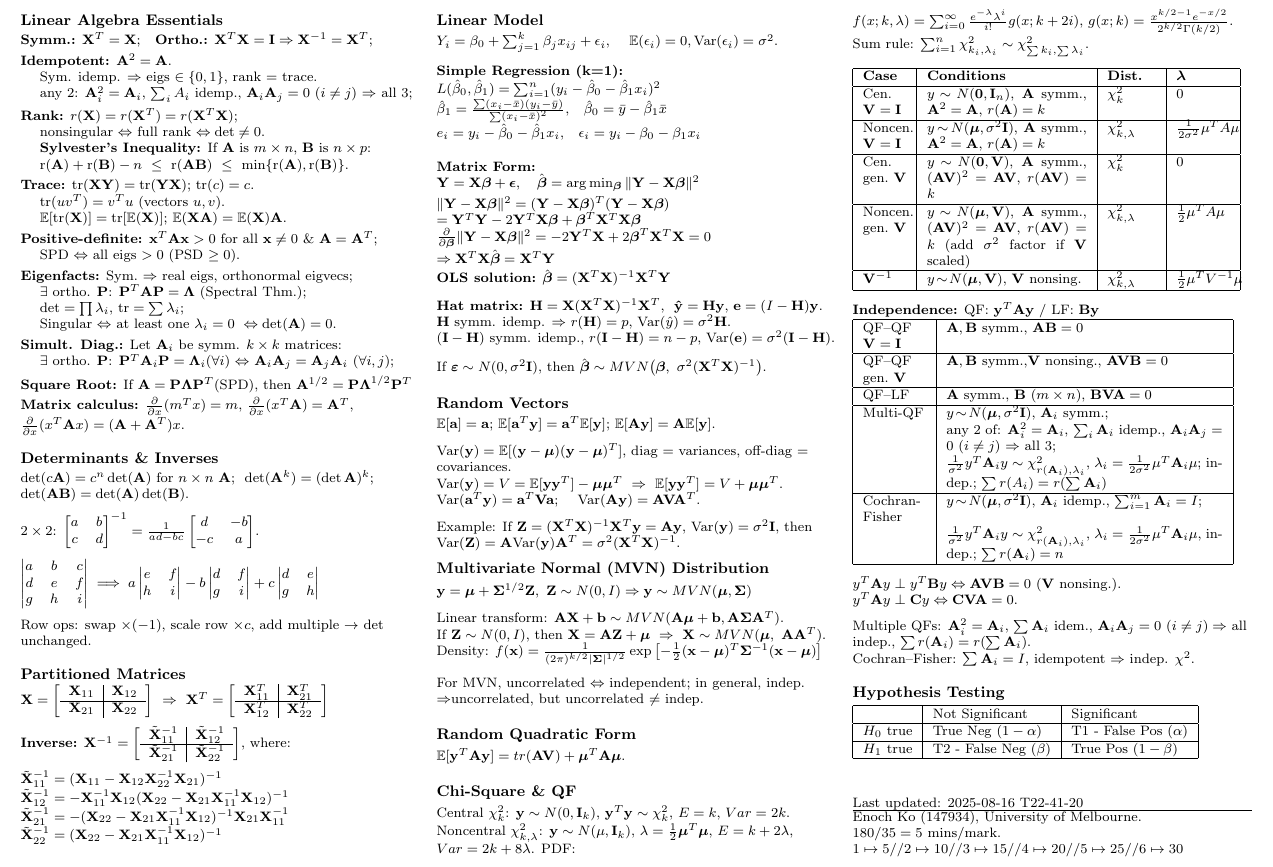
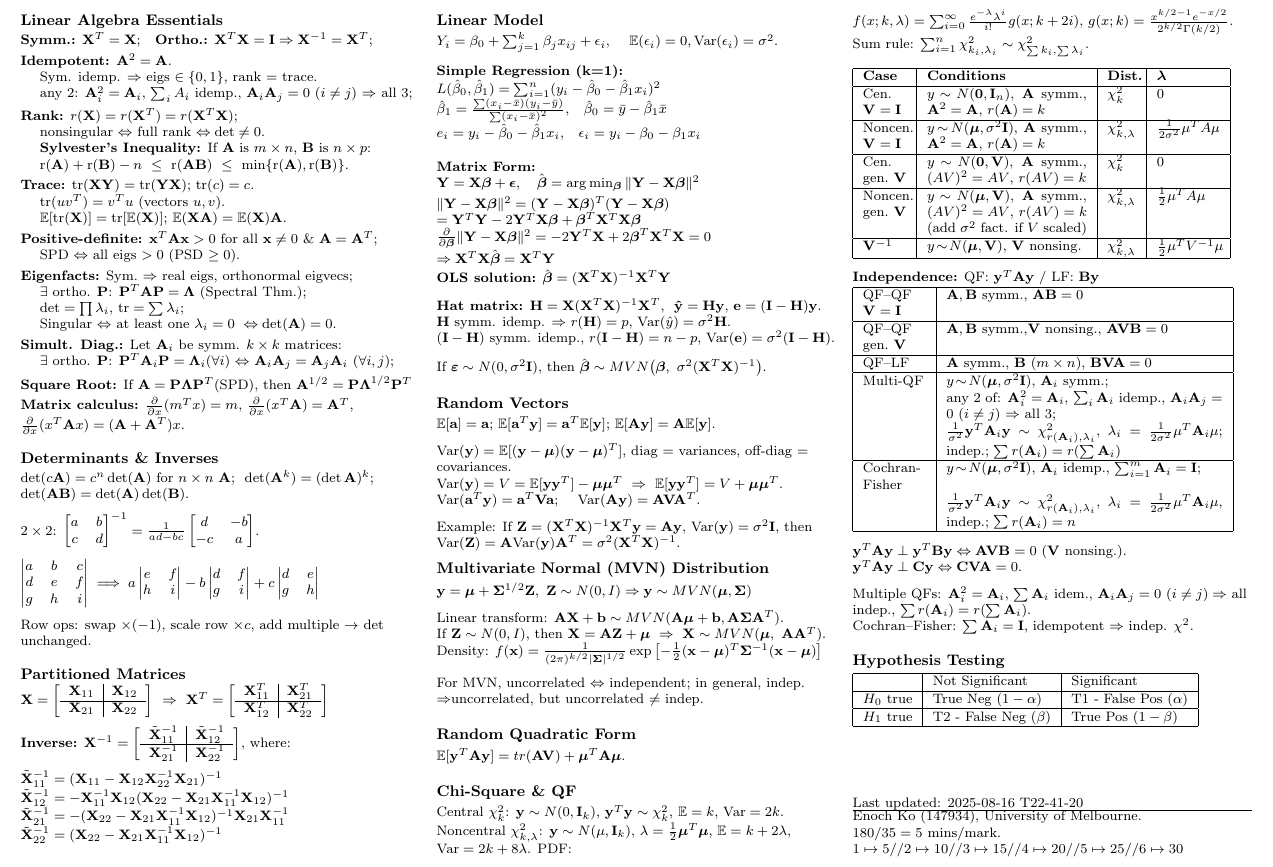
Before and after one commit to enochko/mast90104_cheatsheet, a LaTeX document (main.tex): part of the page, cut so that both start at the same text. Compiled offline with pdfLaTeX.

Commit message:
fix up formatting

```diff
--- a/main.tex
+++ b/main.tex
@@ -136,7 +136,7 @@ $\frac{\partial}{\partial\boldsymbol{\beta}} \|\mathbf{Y} - \mathbf{X}\boldsymbo
 $\Rightarrow \mathbf{X}^T \mathbf{X} \hat{\boldsymbol{\beta}} = \mathbf{X}^T \mathbf{Y}$\\[2pt]
 \textbf{OLS solution:} $\hat{\boldsymbol{\beta}} = (\mathbf{X}^T \mathbf{X})^{-1}\mathbf{X}^T \mathbf{Y}$\\
 \medskip
-\textbf{Hat matrix:} $\mathbf{H} = \mathbf{X}(\mathbf{X}^T \mathbf{X})^{-1}\mathbf{X}^T$, $\ \mathbf{\hat y} = \mathbf{H}\mathbf {y}$, $\mathbf{e} = (I-\mathbf{H})\mathbf{y}$.\\
+\textbf{Hat matrix:} $\mathbf{H} = \mathbf{X}(\mathbf{X}^T \mathbf{X})^{-1}\mathbf{X}^T$, $\ \mathbf{\hat y} = \mathbf{H}\mathbf {y}$, $\mathbf{e} = (\mathbf{I}-\mathbf{H})\mathbf{y}$.\\
 $\mathbf{H}$ symm. idemp. $\Rightarrow$ $r(\mathbf{H}) = p$, $\mathrm{Var}(\hat y) = \sigma^2 \mathbf{H}$.\\
 $(\mathbf{I}-\mathbf{H})$ symm. idemp., $r(\mathbf{I}-\mathbf{H}) = n-p$, $\mathrm{Var}(\mathbf{e}) = \sigma^2(\mathbf{I}-\mathbf{H})$.\\
 \medskip
@@ -166,8 +166,8 @@ For MVN, uncorrelated $\Leftrightarrow$ independent; in general, indep. $\Righta
 $\mathbb E [\mathbf y^T \mathbf{Ay}] = tr(\mathbf{AV}) + \boldsymbol\mu^T \mathbf A\boldsymbol\mu$.\\
 \medskip
 \subsection*{Chi-Square \& QF}
-Central $\chi^2_k$: $\mathbf{y} \sim N(0,\mathbf{I}_k)$, $\mathbf{y}^T\mathbf{y} \sim \chi^2_k$, $E=k$, $Var=2k$.\\
-Noncentral $\chi^2_{k,\lambda}$: $\mathbf{y} \sim N(\mu,\mathbf{I}_k)$, $\lambda=\frac{1}{2}\boldsymbol\mu^T\boldsymbol\mu$, $E=k+2\lambda$, $Var=2k+8\lambda$.
+Central $\chi^2_k$: $\mathbf{y} \sim N(0,\mathbf{I}_k)$, $\mathbf{y}^T\mathbf{y} \sim \chi^2_k$, $\mathbb E=k$, $\mathrm{Var}=2k$.\\
+Noncentral $\chi^2_{k,\lambda}$: $\mathbf{y} \sim N(\mu,\mathbf{I}_k)$, $\lambda=\frac{1}{2}\boldsymbol\mu^T\boldsymbol\mu$, $\mathbb E=k+2\lambda$, $\mathrm{Var}=2k+8\lambda$.
 PDF:\\
 \medskip
 $f(x;k,\lambda) = \sum_{i=0}^\infty \frac{e^{-\lambda}\lambda^i}{i!} g(x;k+2i)$,
@@ -183,9 +183,9 @@ Cen.\ $\mathbf{V}=\mathbf{I}$& $y\!\sim\! N(\boldsymbol 0,\mathbf{I}_n)$, $\math
 \hline
 Noncen.\ $\mathbf{V}=\mathbf{I}$& $y\!\sim\! N(\boldsymbol\mu,\sigma^2\mathbf{I})$, $\mathbf{A}$ symm., $\mathbf{A}^2=\mathbf{A}$, $r(\mathbf{A})=k$& $\chi^2_{k,\lambda}$ & $\frac{1}{2\sigma^2}\mu^T A\mu$ \\
 \hline
-Cen.\ gen.\ $\mathbf{V}$& $y\!\sim\! N(\boldsymbol 0,\mathbf{V})$, $\mathbf{A}$ symm., $(\mathbf{A}\mathbf{V})^2 = \mathbf{A}\mathbf{V}$, $r(\mathbf{A}\mathbf{V})=k$& $\chi^2_k$ & 0 \\
+Cen.\ gen.\ $\mathbf{V}$& $y\!\sim\! N(\boldsymbol 0,\mathbf{V})$, $\mathbf{A}$ symm., $({A}{V})^2 = {A}{V}$, $r({A}{V})=k$& $\chi^2_k$ & 0 \\
 \hline
-Noncen.\ gen.\ $\mathbf{V}$& $y\!\sim\! N(\boldsymbol\mu,\mathbf{V})$, $\mathbf{A}$ symm., $(\mathbf{A}\mathbf{V})^2 = \mathbf{A}\mathbf{V}$, $r(\mathbf{A}\mathbf{V})=k$ (add $\sigma^2$ factor if $\mathbf{V}$ scaled)& $\chi^2_{k,\lambda}$ & $\frac12\mu^T A\mu$\\
+Noncen.\ gen.\ $\mathbf{V}$& $y\!\sim\! N(\boldsymbol\mu,\mathbf{V})$, $\mathbf{A}$ symm., $({A}{V})^2 = {A}{V}$, $r({A}{V})=k$ (add $\sigma^2$ fact. if ${V}$ scaled)& $\chi^2_{k,\lambda}$ & $\frac12\mu^T A\mu$\\
 \hline
 $\mathbf{V}^{-1}$& $y\!\sim\! N(\boldsymbol\mu,\mathbf{V})$, $\mathbf{V}$ nonsing.& $\chi^2_{k,\lambda}$ & $\frac12\mu^T V^{-1}\mu$ \\
 \hline
@@ -203,21 +203,21 @@ QF–LF & $\mathbf{A}$ symm., $\mathbf{B}$ ($m\times n$), $\mathbf{B}\mathbf{V}\
 \hline
 Multi-QF & $y\!\sim\! N(\boldsymbol\mu,\sigma^2\mathbf{I})$, $\mathbf{A}_i$ symm.;\\
 & any 2 of: $\mathbf{A}_i^2=\mathbf{A}_i$, $\sum_i \mathbf{A}_i$ idemp., $\mathbf{A}_i\mathbf{A}_j=0$ ($i\neq j$) $\Rightarrow$ all 3;\\
-& $\frac{1}{\sigma^2}y^T \mathbf{A}_i y \sim \chi^2_{r(\mathbf{A}_i),\lambda_i}$, $\lambda_i=\frac{1}{2\sigma^2}\mu^T \mathbf{A}_i \mu$;
+& $\frac{1}{\sigma^2}\mathbf{y}^T \mathbf{A}_i \mathbf{y} \sim \chi^2_{r(\mathbf{A}_i),\lambda_i}$, $\lambda_i=\frac{1}{2\sigma^2}\mu^T \mathbf{A}_i \mu$;
 indep.;
-$\sum r(A_i)=r(\sum \mathbf{A}_i)$\\
+$\sum r(\mathbf{A}_i)=r(\sum \mathbf{A}_i)$\\
 \hline
-Cochran-Fisher & $y\!\sim\! N(\boldsymbol\mu,\sigma^2\mathbf{I})$, $\mathbf{A}_i$ idemp., $\sum_{i=1}^m \mathbf{A}_i=I$;\\
-& $\frac{1}{\sigma^2}y^T \mathbf{A}_i y \sim \chi^2_{r(\mathbf{A}_i),\lambda_i}$, $\lambda_i=\frac{1}{2\sigma^2}\mu^T \mathbf{A}_i \mu$, indep.; $\sum r(\mathbf{A}_i)=n$\\
+Cochran-Fisher & $y\!\sim\! N(\boldsymbol\mu,\sigma^2\mathbf{I})$, $\mathbf{A}_i$ idemp., $\sum_{i=1}^m \mathbf{A}_i=\mathbf{I}$;\\
+& $\frac{1}{\sigma^2}\mathbf{y}^T \mathbf{A}_i \mathbf{y} \sim \chi^2_{r(\mathbf{A}_i),\lambda_i}$, $\lambda_i=\frac{1}{2\sigma^2}\mu^T \mathbf{A}_i \mu$, indep.; $\sum r(\mathbf{A}_i)=n$\\
 \hline
 \end{tabular}
 
 \medskip
-$y^T \mathbf{A} y \perp y^T \mathbf{B} y \Leftrightarrow \mathbf{A}\mathbf{V}\mathbf{B} = 0$ ($\mathbf{V}$ nonsing.).\\
-$y^T \mathbf{A} y \perp \mathbf{C} y \Leftrightarrow \mathbf{C}\mathbf{V}\mathbf{A} = 0$.\\
+$\mathbf{y}^T \mathbf{A} \mathbf{y} \perp \mathbf{y}^T \mathbf{B} \mathbf{y} \Leftrightarrow \mathbf{A}\mathbf{V}\mathbf{B} = 0$ ($\mathbf{V}$ nonsing.).\\
+$\mathbf{y}^T \mathbf{A} \mathbf{y} \perp \mathbf{C} \mathbf{y} \Leftrightarrow \mathbf{C}\mathbf{V}\mathbf{A} = 0$.\\
 \medskip
 Multiple QFs: $\mathbf{A}_i^2 = \mathbf{A}_i$, $\sum \mathbf{A}_i$ idem., $\mathbf{A}_i \mathbf{A}_j=0 \ (i\neq j) \Rightarrow$ all indep., $\sum r(\mathbf{A}_i)=r(\sum \mathbf{A}_i)$.\\
-Cochran–Fisher: $\sum \mathbf{A}_i = I$, idempotent $\Rightarrow$ indep. $\chi^2$.\\
+Cochran–Fisher: $\sum \mathbf{A}_i = \mathbf{I}$, idempotent $\Rightarrow$ indep. $\chi^2$.\\
 \medskip
 
 \subsection{Hypothesis Testing}
```
Also changed, not shown: main.tex (2 more changed lines).
